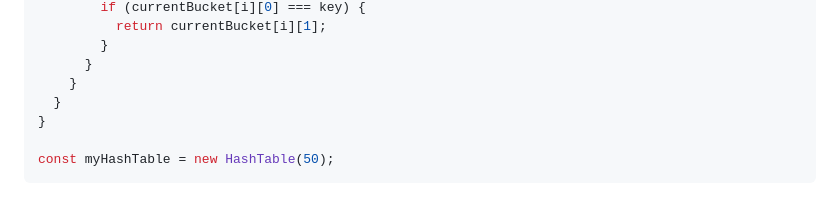
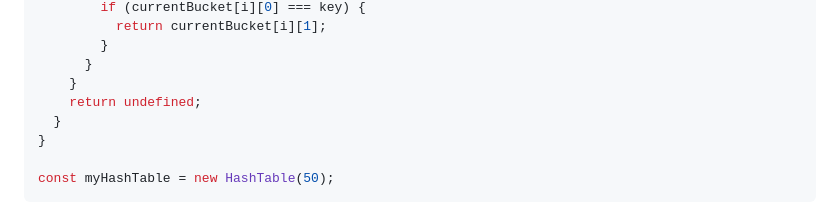
Before and after one commit to ruizamdev/003-Fundamentos-de-JavaScript, a Markdown page: 03-Curso-de-Estructuras-de-Datos-en-JS/03-Hash-tables.md, the part around the change. Drawn GitHub-style.

```diff
--- a/03-Curso-de-Estructuras-de-Datos-en-JS/03-Hash-tables.md
+++ b/03-Curso-de-Estructuras-de-Datos-en-JS/03-Hash-tables.md
@@ -124,6 +124,7 @@ class HashTable {
         }
       }
     }
+    return undefined;
   }
 }
 
```
